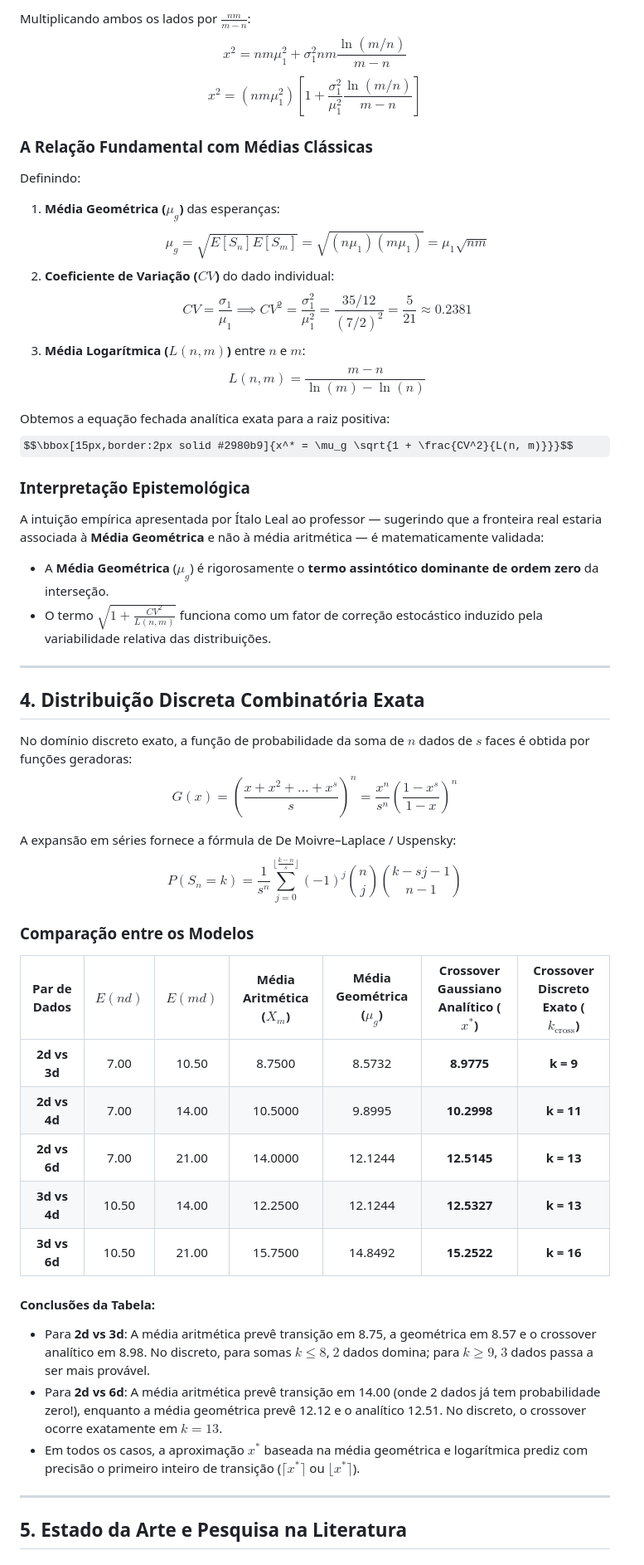
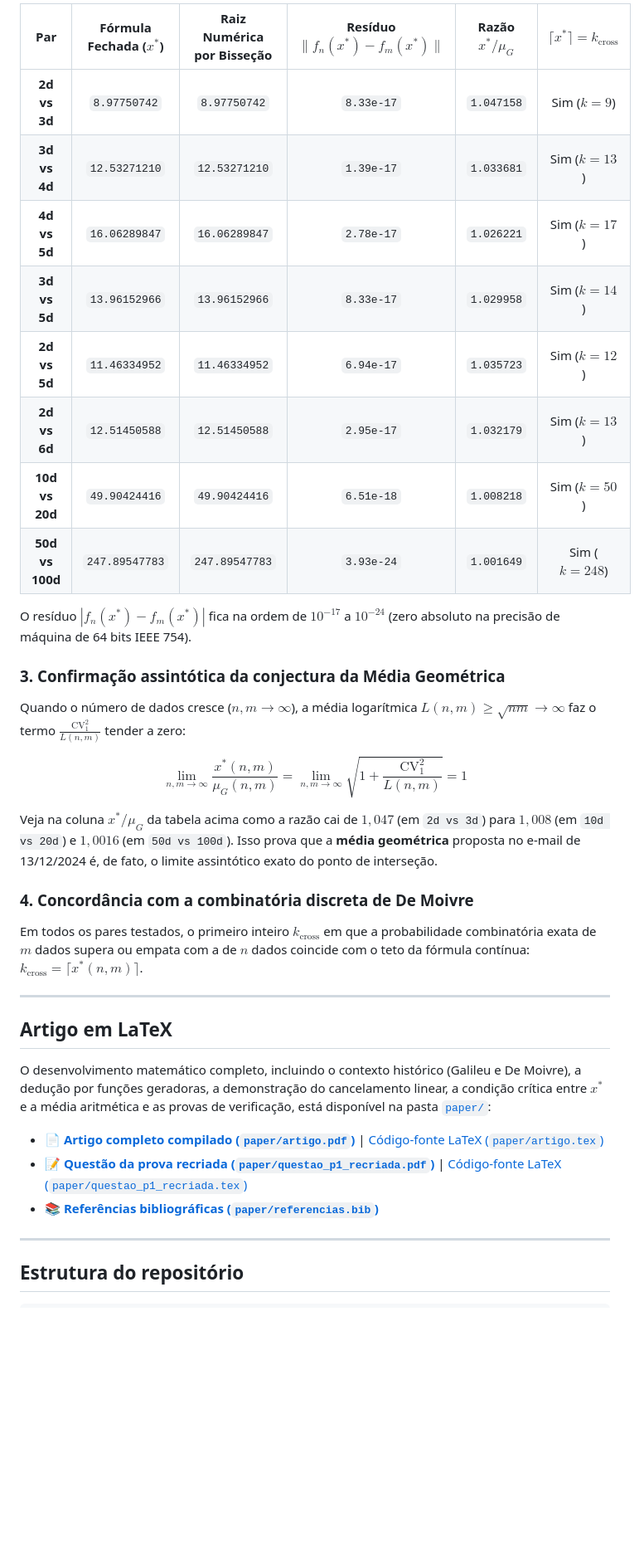
Before and after one commit to Lealwbs/discrete-dice-analysis, a Markdown page: README.md, the part around one of its changes. Shown at 83% size. GitHub-like rendering; some formulas as TeX source; blank space fills up the shorter version.

Commit message:
docs: reescrever README com contexto da prova, provas da formula e resultados

```diff
--- a/README.md
+++ b/README.md
@@ -113,52 +136,38 @@ $$\left( \frac{m - n}{nm} \right) x^2 = \mu_1^2 (m - n) + \sigma_1^2 \ln\left( \
 
-Multiplicando ambos os lados por $\frac{nm}{m - n}$:
-$$x^2 = nm \mu_1^2 + \sigma_1^2 nm \frac{\ln(m/n)}{m - n}$$
-$$x^2 = (nm \mu_1^2) \left[ 1 + \frac{\sigma_1^2}{\mu_1^2} \frac{\ln(m/n)}{m - n} \right]$$
+| Par | Fórmula Fechada ($x^*$) | Raiz Numérica por Bisseção | Resíduo $\|f_n(x^*) - f_m(x^*)\|$ | Razão $x^* / \mu_G$ | $\lceil x^* \rceil = k_{\text{cross}}$ |
+| :---: | :---: | :---: | :---: | :---: | :---: |
+| **2d vs 3d** | `8.97750742` | `8.97750742` | `8.33e-17` | `1.047158` | Sim ($k = 9$) |
+| **3d vs 4d** | `12.53271210` | `12.53271210` | `1.39e-17` | `1.033681` | Sim ($k = 13$) |
+| **4d vs 5d** | `16.06289847` | `16.06289847` | `2.78e-17` | `1.026221` | Sim ($k = 17$) |
+| **3d vs 5d** | `13.96152966` | `13.96152966` | `8.33e-17` | `1.029958` | Sim ($k = 14$) |
+| **2d vs 5d** | `11.46334952` | `11.46334952` | `6.94e-17` | `1.035723` | Sim ($k = 12$) |
+| **2d vs 6d** | `12.51450588` | `12.51450588` | `2.95e-17` | `1.032179` | Sim ($k = 13$) |
+| **10d vs 20d** | `49.90424416` | `49.90424416` | `6.51e-18` | `1.008218` | Sim ($k = 50$) |
+| **50d vs 100d** | `247.89547783` | `247.89547783` | `3.93e-24` | `1.001649` | Sim ($k = 248$) |
 
-### A Relação Fundamental com Médias Clássicas
+O resíduo $|f_n(x^*) - f_m(x^*)|$ fica na ordem de $10^{-17}$ a $10^{-24}$ (zero absoluto na precisão de máquina de 64 bits IEEE 754).
 
-Definindo:
-1. **Média Geométrica ($\mu_g$)** das esperanças:
-   $$\mu_g = \sqrt{E[S_n] E[S_m]} = \sqrt{(n\mu_1)(m\mu_1)} = \mu_1 \sqrt{nm}$$
-2. **Coeficiente de Variação ($CV$)** do dado individual:
-   $$CV = \frac{\sigma_1}{\mu_1} \implies CV^2 = \frac{\sigma_1^2}{\mu_1^2} = \frac{35/12}{(7/2)^2} = \frac{5}{21} \approx 0.2381$$
-3. **Média Logarítmica ($L(n, m)$)** entre $n$ e $m$:
-   $$L(n, m) = \frac{m - n}{\ln(m) - \ln(n)}$$
+### 3. Confirmação assintótica da conjectura da Média Geométrica
+Quando o número de dados cresce ($n, m \to \infty$), a média logarítmica $L(n, m) \ge \sqrt{nm} \to \infty$ faz o termo $\frac{\text{CV}_1^2}{L(n, m)}$ tender a zero:
 
-Obtemos a equação fechada analítica exata para a raiz positiva:
-$$\bbox[15px,border:2px solid #2980b9]{x^* = \mu_g \sqrt{1 + \frac{CV^2}{L(n, m)}}}$$
+$$\lim_{n, m \to \infty} \frac{x^*(n, m)}{\mu_G(n, m)} = \lim_{n, m \to \infty} \sqrt{1 + \frac{\text{CV}_1^2}{L(n, m)}} = 1$$
 
-### Interpretação Epistemológica
-A intuição empírica apresentada por Ítalo Leal ao professor — sugerindo que a fronteira real estaria associada à **Média Geométrica** e não à média aritmética — é matematicamente validada:
-- A **Média Geométrica** ($\mu_g$) é rigorosamente o **termo assintótico dominante de ordem zero** da interseção.
-- O termo $\sqrt{1 + \frac{CV^2}{L(n, m)}}$ funciona como um fator de correção estocástico induzido pela variabilidade relativa das distribuições.
+Veja na coluna $x^* / \mu_G$ da tabela acima como a razão cai de $1{,}047$ (em `2d vs 3d`) para $1{,}008$ (em `10d vs 20d`) e $1{,}0016$ (em `50d vs 100d`). Isso prova que a **média geométrica** proposta no e-mail de 13/12/2024 é, de fato, o limite assintótico exato do ponto de interseção.
+
+### 4. Concordância com a combinatória discreta de De Moivre
+Em todos os pares testados, o primeiro inteiro $k_{\text{cross}}$ em que a probabilidade combinatória exata de $m$ dados supera ou empata com a de $n$ dados coincide com o teto da fórmula contínua: $k_{\text{cross}} = \lceil x^*(n, m) \rceil$.
 
 ---
 
-## 4. Distribuição Discreta Combinatória Exata
+## Artigo em LaTeX
 
-No domínio discreto exato, a função de probabilidade da soma de $n$ dados de $s$ faces é obtida por funções geradoras:
-$$G(x) = \left( \frac{x + x^2 + \dots + x^s}{s} \right)^n = \frac{x^n}{s^n} \left( \frac{1 - x^s}{1 - x} \right)^n$$
+O desenvolvimento matemático completo, incluindo o contexto histórico (Galileu e De Moivre), a dedução por funções geradoras, a demonstração do cancelamento linear, a condição crítica entre $x^*$ e a média aritmética e as provas de verificação, está disponível na pasta [`paper/`](paper/):
 
-A expansão em séries fornece a fórmula de De Moivre–Laplace / Uspensky:
-$$P(S_n = k) = \frac{1}{s^n} \sum_{j=0}^{\lfloor \frac{k - n}{s} \rfloor} (-1)^j \binom{n}{j} \binom{k - sj - 1}{n - 1}$$
-
-### Comparação entre os Modelos
-
-| Par de Dados | $E(nd)$ | $E(md)$ | Média Aritmética ($X_m$) | Média Geométrica ($\mu_g$) | Crossover Gaussiano Analítico ($x^*$) | Crossover Discreto Exato ($k_{\text{cross}}$) |
-| :---: | :---: | :---: | :---: | :---: | :---: | :---: |
-| **2d vs 3d** | 7.00 | 10.50 | 8.7500 | 8.5732 | **8.9775** | **k = 9** |
-| **2d vs 4d** | 7.00 | 14.00 | 10.5000 | 9.8995 | **10.2998** | **k = 11** |
-| **2d vs 6d** | 7.00 | 21.00 | 14.0000 | 12.1244 | **12.5145** | **k = 13** |
-| **3d vs 4d** | 10.50 | 14.00 | 12.2500 | 12.1244 | **12.5327** | **k = 13** |
-| **3d vs 6d** | 10.50 | 21.00 | 15.7500 | 14.8492 | **15.2522** | **k = 16** |
-
-#### Conclusões da Tabela:
-- Para **2d vs 3d**: A média aritmética prevê transição em 8.75, a geométrica em 8.57 e o crossover analítico em 8.98. No discreto, para somas $k \le 8$, $2$ dados domina; para $k \ge 9$, $3$ dados passa a ser mais provável.
-- Para **2d vs 6d**: A média aritmética prevê transição em 14.00 (onde 2 dados já tem probabilidade zero!), enquanto a média geométrica prevê 12.12 e o analítico 12.51. No discreto, o crossover ocorre exatamente em $k = 13$.
-- Em todos os casos, a aproximação $x^*$ baseada na média geométrica e logarítmica prediz com precisão o primeiro inteiro de transição ($\lceil x^* \rceil$ ou $\lfloor x^* \rceil$).
+- 📄 **[Artigo completo compilado (`paper/artigo.pdf`)](paper/artigo.pdf)** | [Código-fonte LaTeX (`paper/artigo.tex`)](paper/artigo.tex)
+- 📝 **[Questão da prova recriada (`paper/questao_p1_recriada.pdf`)](paper/questao_p1_recriada.pdf)** | [Código-fonte LaTeX (`paper/questao_p1_recriada.tex`)](paper/questao_p1_recriada.tex)
+- 📚 **[Referências bibliográficas (`paper/referencias.bib`)](paper/referencias.bib)**
 
 ---
 
-## 5. Estado da Arte e Pesquisa na Literatura
+## Estrutura do repositório
 
```
Also changed, not shown: other parts of README.md (+181 -113 lines).
